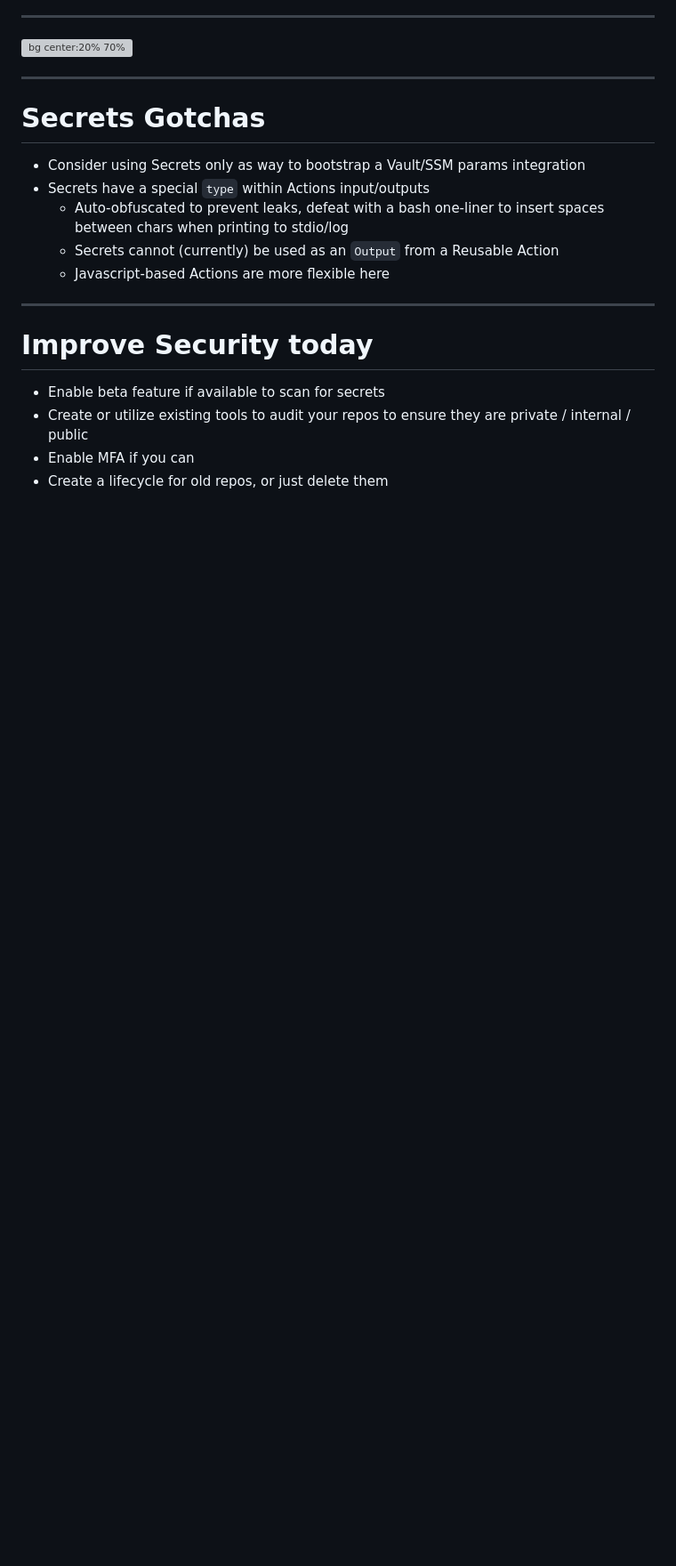
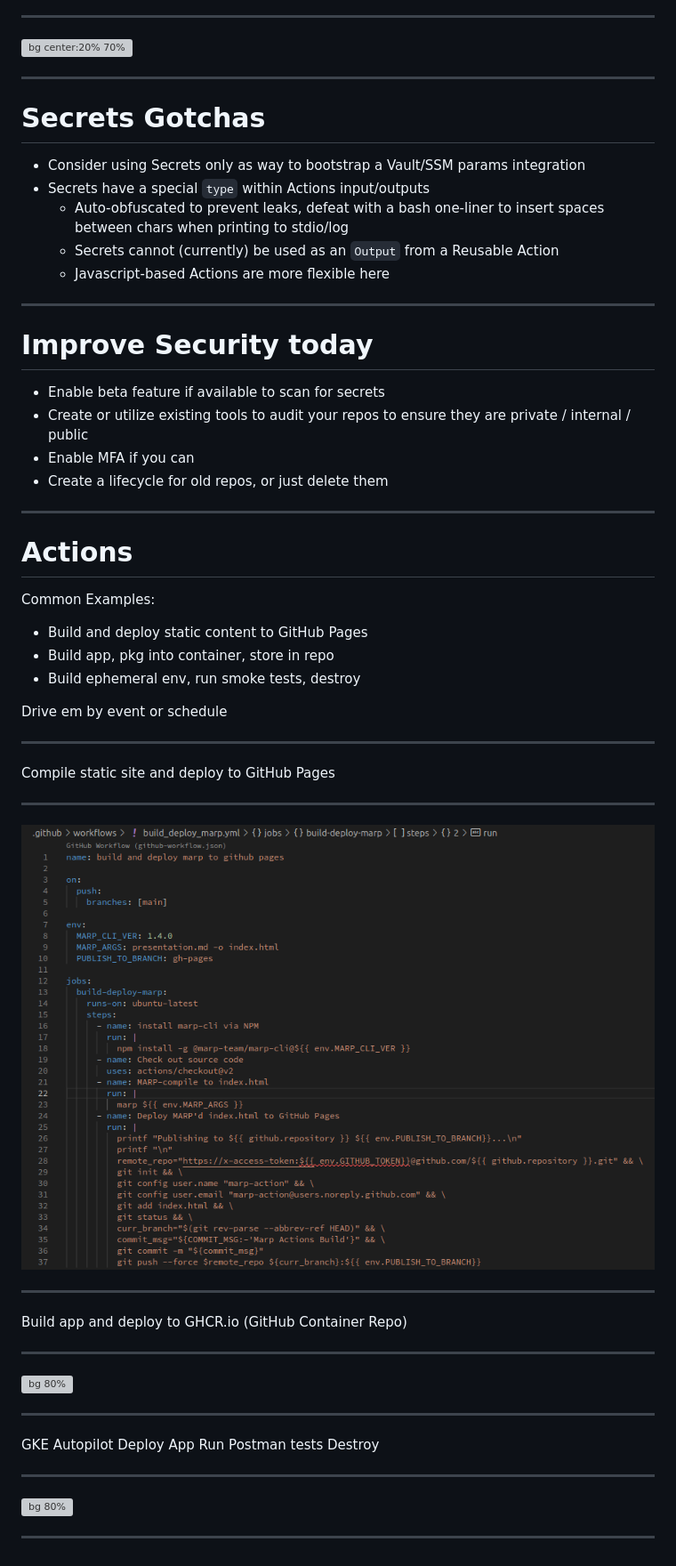
Before and after one commit to kevholmes/LTL-github, a Markdown page: presentation.md, the part around the change. Shown: that part at 89% size. GitHub-like rendering; pictures changed too: marp_example.png (added); blank space fills up the shorter version; grey boxes are pictures that could not be loaded.

Commit message:
add examples

```diff
--- a/presentation.md
+++ b/presentation.md
@@ -242,3 +242,45 @@ on small to large open source projects
 * Create or utilize existing tools to audit your repos to ensure they are private / internal / public
 * Enable MFA if you can
 * Create a lifecycle for old repos, or just delete them
+
+---
+
+# **Actions**
+
+Common Examples:
+
+* Build and deploy static content to GitHub Pages
+* Build app, pkg into container, store in repo
+* Build ephemeral env, run smoke tests, destroy
+
+Drive em by event or schedule
+
+---
+
+Compile static site and deploy to GitHub Pages
+
+---
+
+![bg 80%](./marp_example.png)
+
+---
+
+Build app and deploy to GHCR.io
+(GitHub Container Repo)
+
+---
+
+![bg 80%](./ghcr_example.png)
+
+---
+
+GKE Autopilot
+Deploy App
+Run Postman tests
+Destroy
+
+---
+
+![bg 80%](./build_deploy_test.png)
+
+---
```
